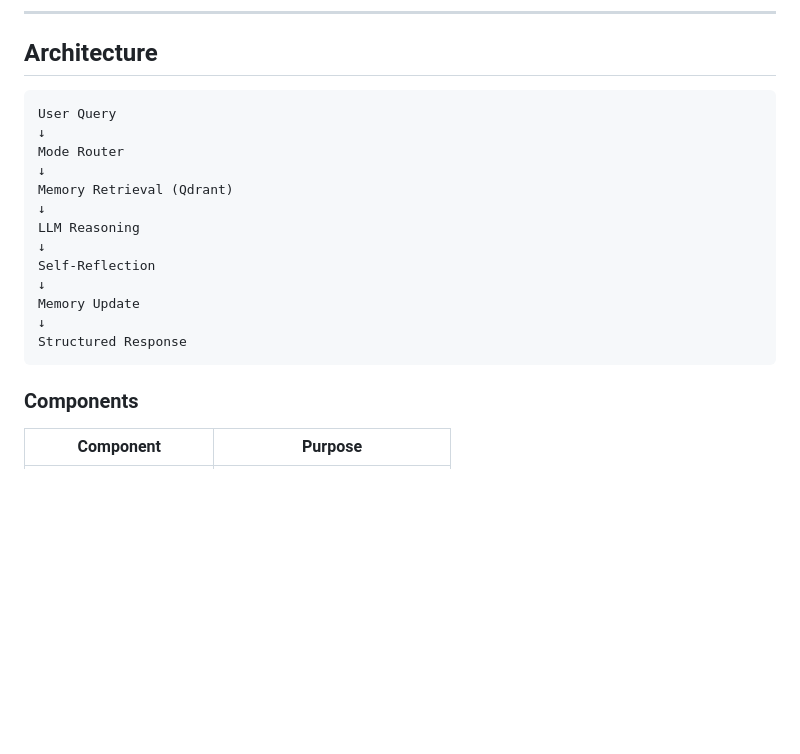
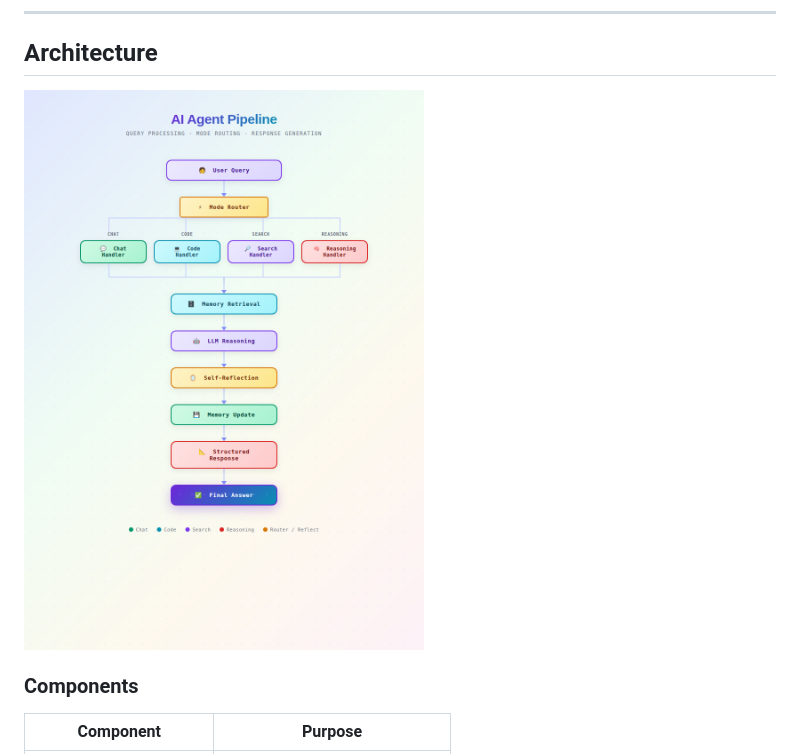
Before and after one commit to hackingsage/Deep-Research-Agent, a Markdown page: README.md, the part around the change. Drawn GitHub-style; blank space fills up the shorter version.

Commit message:
Replace architecture text with flowchart image
Replaced text-based architecture diagram with a flowchart image for better visualization.

````diff
--- a/README.md
+++ b/README.md
@@ -47,21 +47,8 @@ The goal is to simulate how a senior engineer researches unfamiliar technical to
 
 ## Architecture
 
-```
-User Query
-↓
-Mode Router
-↓
-Memory Retrieval (Qdrant)
-↓
-LLM Reasoning
-↓
-Self-Reflection
-↓
-Memory Update
-↓
-Structured Response
-```
+![Flowchart](docs/AI_agent_flowchart.png)
+
 
 ### Components
 
````
